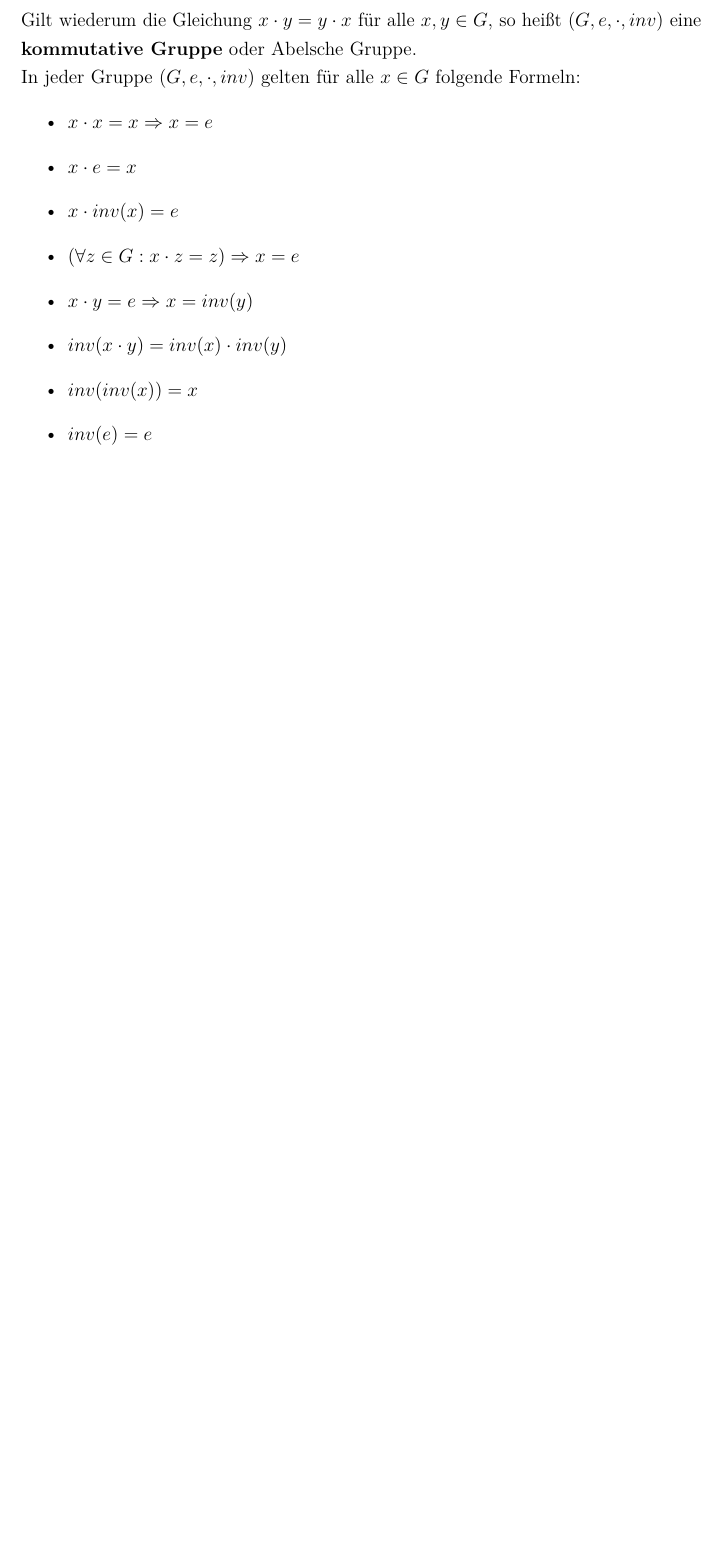
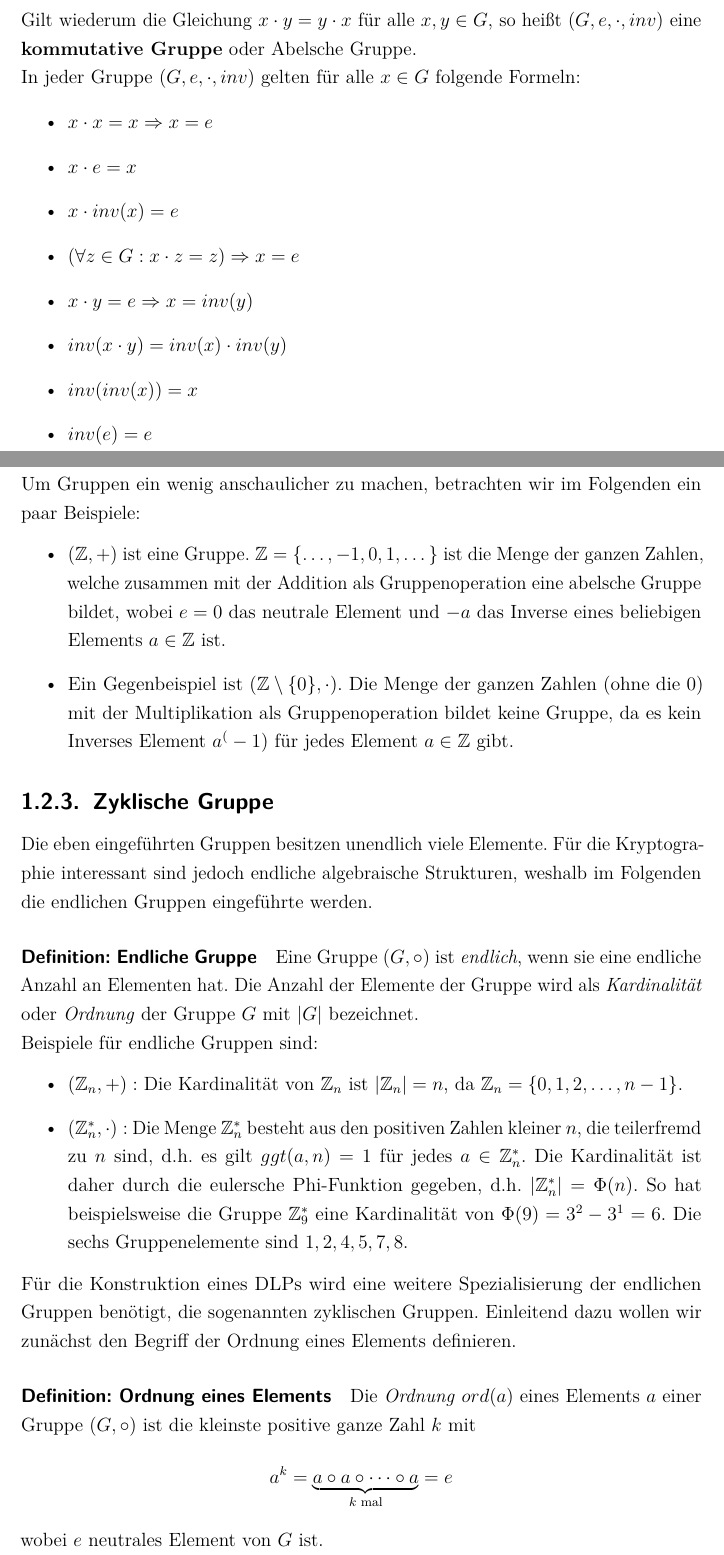
Before and after one commit to LucForster/Studienarbeit_Elliptische_Kurven, a LaTeX document (Studienarbeit Elliptische Kurven LaTeX/T3_3101.tex, which reads Studienarbeit Elliptische Kurven LaTeX/1. Grundlagen.tex): part of page 16 of 32 before the commit and two parts of pages 16 and 17 of 34 after it, the two joined at a grey line, cut so that both start at the same text, the shorter picture padded with empty space. Compiled offline with pdfLaTeX.

Commit message:
zyklische Gruppe

```diff
--- a/Studienarbeit Elliptische Kurven LaTeX/1. Grundlagen.tex
+++ b/Studienarbeit Elliptische Kurven LaTeX/1. Grundlagen.tex
@@ -161,3 +161,29 @@ In jeder Gruppe $(G,e,\cdot,inv)$ gelten für alle $x \in G$ folgende Formeln:
 \item $inv(e) = e$
 \end{itemize}
 
+Um Gruppen ein wenig anschaulicher zu machen, betrachten wir im Folgenden ein paar Beispiele:
+\begin{itemize}
+\item $(\mathbb{Z}, +)$ ist eine Gruppe. $\mathbb{Z} = \{\dots, -1, 0, 1, \dots \}$ ist die Menge der ganzen Zahlen, welche zusammen mit der Addition als Gruppenoperation eine abelsche Gruppe bildet, wobei $e = 0$ das neutrale Element und $-a$ das Inverse eines beliebigen Elements $a \in \mathbb{Z}$ ist.
+\item Ein Gegenbeispiel ist $(\mathbb{Z} \setminus \{0\}, \cdot)$. Die Menge der ganzen Zahlen (ohne die 0) mit der Multiplikation als Gruppenoperation bildet keine Gruppe, da es kein Inverses Element $a^(-1)$ für jedes Element $a \in \mathbb{Z}$ gibt.
+\end{itemize}
+\subsection{Zyklische Gruppe}
+Die eben eingeführten Gruppen besitzen unendlich viele Elemente. Für die Kryptographie interessant sind jedoch endliche algebraische Strukturen, weshalb im Folgenden die endlichen Gruppen eingeführte werden.
+
+\paragraph{Definition: Endliche Gruppe}
+Eine Gruppe $(G, \circ)$ ist \textit{endlich}, wenn sie eine endliche Anzahl an Elementen hat. Die Anzahl der Elemente der Gruppe wird als
+\textit{Kardinalität} oder \textit{Ordnung} der Gruppe $G$ mit $|G|$ bezeichnet.
+
+Beispiele für endliche Gruppen sind:
+\begin{itemize}
+\item $(\mathbb{Z}_n, +):$ Die Kardinalität von $\mathbb{Z}_n$ ist $|\mathbb{Z}_n| = n$, da $\mathbb{Z}_n = \{0,1,2,\dots ,n-1\}$.
+\item $(\mathbb{Z}^*_n, \cdot):$ Die Menge $\mathbb{Z}^*_n$ besteht aus den positiven Zahlen kleiner $n$, die teilerfremd zu $n$ sind, d.h. es gilt $ggt(a,n) = 1$ für jedes $a \in \mathbb{Z}^*_n$. Die Kardinalität ist daher durch die eulersche Phi-Funktion gegeben, d.h. $|\mathbb{Z}^*_n| = \Phi(n)$. So hat beispielsweise die Gruppe $\mathbb{Z}^*_9$ eine Kardinalität von $\Phi(9) = 3^2 - 3^1 = 6$. Die sechs Gruppenelemente sind ${1,2,4,5,7,8}$.
+\end{itemize}
+
+Für die Konstruktion eines DLPs wird eine weitere Spezialisierung der endlichen Gruppen benötigt, die sogenannten zyklischen Gruppen. Einleitend dazu wollen wir zunächst den Begriff der Ordnung eines Elements definieren.
+
+\paragraph{Definition: Ordnung eines Elements}
+Die \textit{Ordnung}  $ord(a)$ eines Elements $a$ einer Gruppe $(G, \circ)$ ist die kleinste positive ganze Zahl $k$ mit $$a^k = \underbrace{a \circ a \circ \dots \circ a}_{\text{$k$ mal}} = e$$ wobei $e$ neutrales Element von $G$ ist.
+
+Nachfolgend wollen wir ein Beispiel betrachten:
+
+Wir suchen die Ordnung von $a=3$ in der Gruppe $\mathbb{Z}^*_{11}$. Dazu berechnen wir die Potenzen von $a$ bis wir das neutrale Element 1 erhalten.
```
Also changed, not shown: Studienarbeit Elliptische Kurven LaTeX/T3_3101.pdf, Studienarbeit Elliptische Kurven LaTeX/1. Grundlagen.tex (29 more changed lines).
